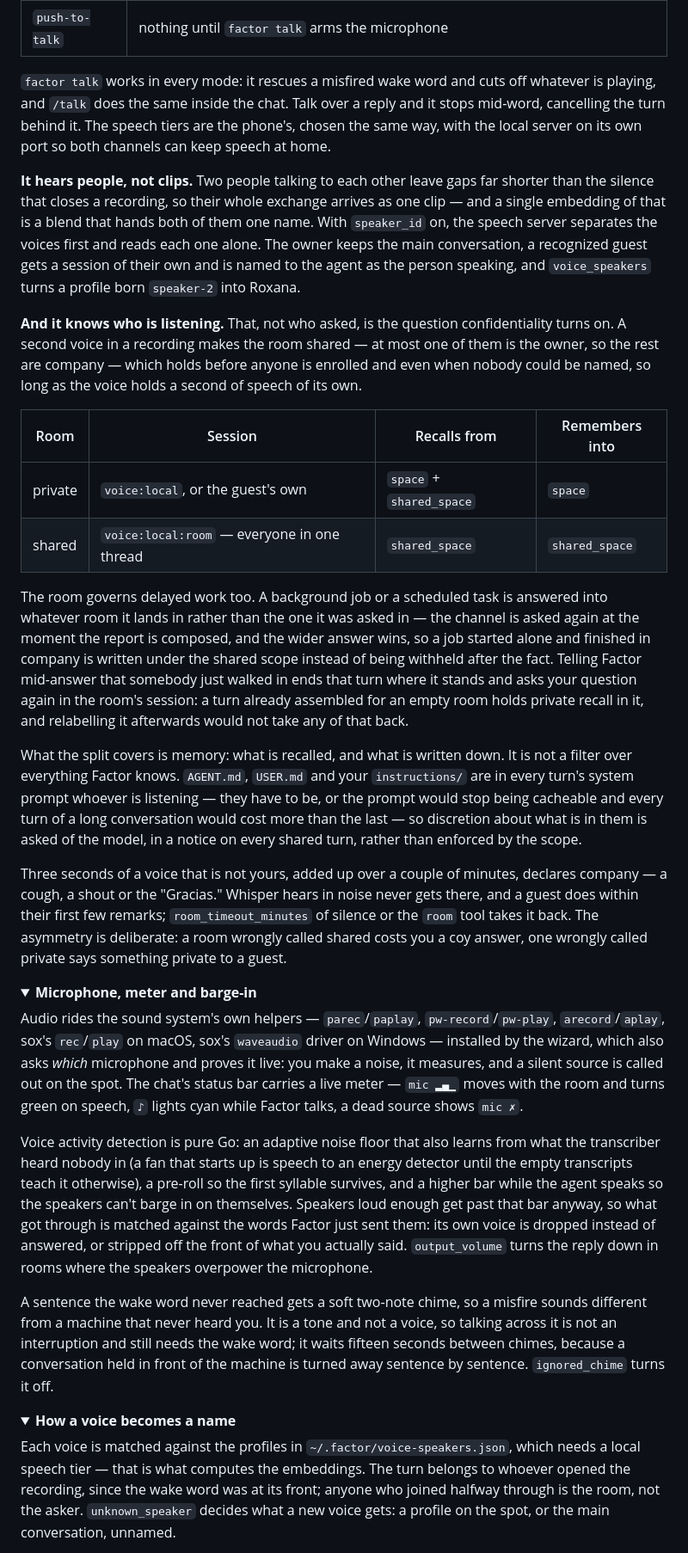
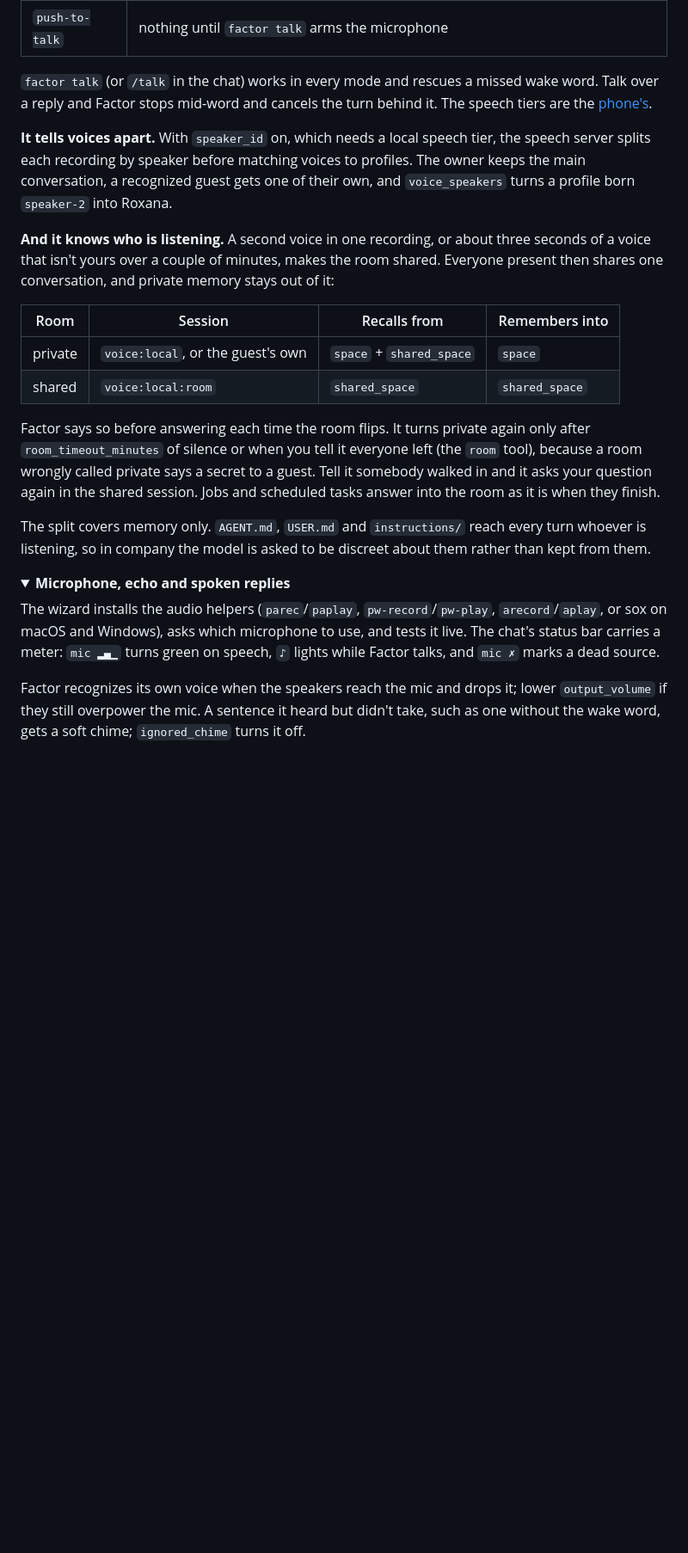
Before and after one commit to cyqlelabs/factor, a Markdown page: README.md, the part around one of its changes. Shown at 86% size. Rendered like a GitHub page; folded sections open; blank space fills up the shorter version.

Commit message:
docs(readme): shorten the PC voice section

```diff
--- a/README.md
+++ b/README.md
@@ -522,89 +522,43 @@ factor status      # tier, activation, helpers, and whether anything is listenin
 | `wake-word` | utterances that open with the wake word, plus a short window after each reply so follow-ups don't need it (the wizard preselects this) |
 | `push-to-talk` | nothing until `factor talk` arms the microphone |
 
-`factor talk` works in every mode: it rescues a misfired wake word and cuts off
-whatever is playing, and `/talk` does the same inside the chat. Talk over a reply and
-it stops mid-word, cancelling the turn behind it. The speech tiers are the phone's,
-chosen the same way, with the local server on its own port so both channels can keep
-speech at home.
+`factor talk` (or `/talk` in the chat) works in every mode and rescues a missed wake
+word. Talk over a reply and Factor stops mid-word and cancels the turn behind it. The
+speech tiers are the [phone's](#phone-calls-and-sms).
 
-**It hears people, not clips.** Two people talking to each other leave gaps far
-shorter than the silence that closes a recording, so their whole exchange arrives as
-one clip — and a single embedding of that is a blend that hands both of them one
-name. With `speaker_id` on, the speech server separates the voices first and reads
-each one alone. The owner keeps the main conversation, a recognized guest gets a
-session of their own and is named to the agent as the person speaking, and
+**It tells voices apart.** With `speaker_id` on, which needs a local speech tier, the
+speech server splits each recording by speaker before matching voices to profiles.
+The owner keeps the main conversation, a recognized guest gets one of their own, and
 `voice_speakers` turns a profile born `speaker-2` into Roxana.
 
-**And it knows who is listening.** That, not who asked, is the question
-confidentiality turns on. A second voice in a recording makes the room shared — at
-most one of them is the owner, so the rest are company — which holds before anyone is
-enrolled and even when nobody could be named, so long as the voice holds a second of
-speech of its own.
+**And it knows who is listening.** A second voice in one recording, or about three
+seconds of a voice that isn't yours over a couple of minutes, makes the room shared.
+Everyone present then shares one conversation, and private memory stays out of it:
 
 | Room | Session | Recalls from | Remembers into |
 |---|---|---|---|
 | private | `voice:local`, or the guest's own | `space` + `shared_space` | `space` |
-| shared | `voice:local:room` — everyone in one thread | `shared_space` | `shared_space` |
+| shared | `voice:local:room` | `shared_space` | `shared_space` |
 
-The room governs delayed work too. A background job or a scheduled task is answered
-into whatever room it lands in rather than the one it was asked in — the channel is
-asked again at the moment the report is composed, and the wider answer wins, so a
-job started alone and finished in company is written under the shared scope instead
-of being withheld after the fact. Telling Factor mid-answer that somebody just
-walked in ends that turn where it stands and asks your question again in the room's
-session: a turn already assembled for an empty room holds private recall in it, and
-relabelling it afterwards would not take any of that back.
+Factor says so before answering each time the room flips. It turns private again
+only after `room_timeout_minutes` of silence or when you tell it everyone left (the
+`room` tool), because a room wrongly called private says a secret to a guest. Tell it
+somebody walked in and it asks your question again in the shared session. Jobs and
+scheduled tasks answer into the room as it is when they finish.
 
-What the split covers is memory: what is recalled, and what is written down. It is
-not a filter over everything Factor knows. `AGENT.md`, `USER.md` and your
-`instructions/` are in every turn's system prompt whoever is listening — they have
-to be, or the prompt would stop being cacheable and every turn of a long
-conversation would cost more than the last — so discretion about what is in them is
-asked of the model, in a notice on every shared turn, rather than enforced by the
-scope.
-
-Three seconds of a voice that is not yours, added up over a couple of minutes,
-declares company — a cough, a shout or the "Gracias." Whisper hears in noise never
-gets there, and a guest does within their first few remarks; `room_timeout_minutes`
-of silence or the `room` tool takes it back. The asymmetry is deliberate: a room
-wrongly called shared costs you a coy answer, one wrongly called private says
-something private to a guest.
+The split covers memory only. `AGENT.md`, `USER.md` and `instructions/` reach every
+turn whoever is listening, so in company the model is asked to be discreet about
+them rather than kept from them.
 
 <details>
-<summary><b>Microphone, meter and barge-in</b></summary>
+<summary><b>Microphone, echo and spoken replies</b></summary>
 
-Audio rides the sound system's own helpers — `parec`/`paplay`, `pw-record`/`pw-play`,
-`arecord`/`aplay`, sox's `rec`/`play` on macOS, sox's `waveaudio` driver on Windows —
-installed by the wizard, which also asks *which* microphone and proves it live: you
-make a noise, it measures, and a silent source is called out on the spot. The chat's
-status bar carries a live meter — `mic ▂▄▁` moves with the room and turns green on
-speech, `♪` lights cyan while Factor talks, a dead source shows `mic ✗`.
+The wizard installs the audio helpers (`parec`/`paplay`, `pw-record`/`pw-play`,
+`arecord`/`aplay`, or sox on macOS and Windows), asks which microphone to use, and
+tests it live. The chat's status bar carries a meter: `mic ▂▄▁` turns green on
+speech, `♪` lights while Factor talks, and `mic ✗` marks a dead source.
 
-Voice activity detection is pure Go: an adaptive noise floor that also learns from
-what the transcriber heard nobody in (a fan that starts up is speech to an energy
-detector until the empty transcripts teach it otherwise), a pre-roll so the first
-syllable survives, and a higher bar while the agent speaks so the speakers can't
-barge in on themselves. Speakers loud enough get past that bar anyway, so what got
-through is matched against the words Factor just sent them: its own voice is dropped
-instead of answered, or stripped off the front of what you actually said.
-`output_volume` turns the reply down in rooms where the speakers overpower the
-microphone.
+Factor recognizes its own voice when the speakers reach the mic and drops it; lower
+`output_volume` if they still overpower the mic. A sentence it heard but didn't take,
+such as one without the wake word, gets a soft chime; `ignored_chime` turns it off.
 
-A sentence the wake word never reached gets a soft two-note chime, so a misfire sounds
-different from a machine that never heard you. It is a tone and not a voice, so talking
-across it is not an interruption and still needs the wake word; it waits fifteen seconds
-between chimes, because a conversation held in front of the machine is turned away
-sentence by sentence. `ignored_chime` turns it off.
-
-</details>
-
-<details>
-<summary><b>How a voice becomes a name</b></summary>
-
-Each voice is matched against the profiles in `~/.factor/voice-speakers.json`, which
-needs a local speech tier — that is what computes the embeddings. The turn belongs to
-whoever opened the recording, since the wake word was at its front; anyone who joined
-halfway through is the room, not the asker. `unknown_speaker` decides what a new voice
-gets: a profile on the spot, or the main conversation, unnamed.
-
```
Also changed, not shown: other parts of README.md (+6 -36 lines).
